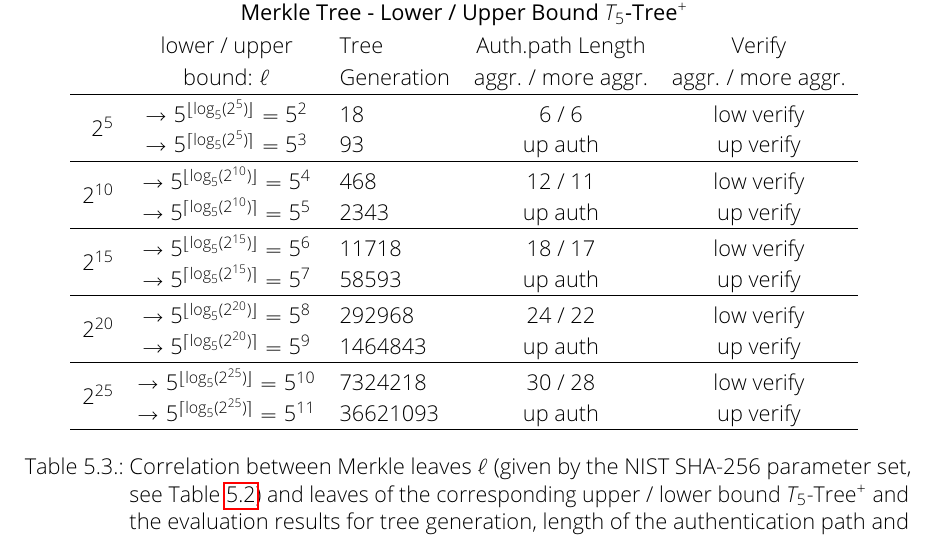
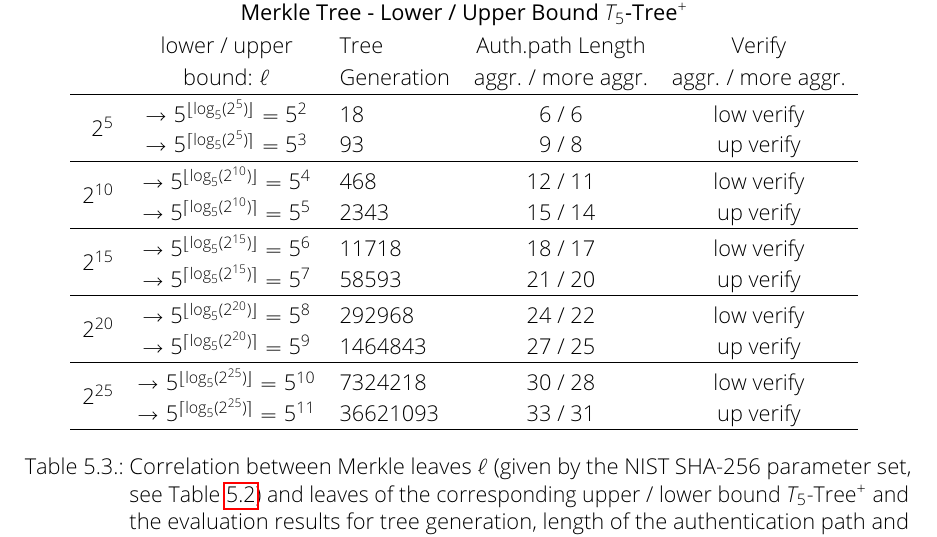
Before and after one commit to Amyy/master_thesis, a LaTeX thesis (thesis.tex, which reads chapters/evaluation.tex): part of page 36 of 43, cut so that both start at the same text. Compiled offline with pdfLaTeX.

Commit message:
inserted upper bound: el. authpath aggr/more aggr

```diff
--- a/chapters/evaluation.tex
+++ b/chapters/evaluation.tex
@@ -67,19 +67,19 @@ These \textit{upper bounds} and \textit{lower bounds} for a given $2^d$ are calc
  & bound: $\ell$  & Generation & aggr. / more aggr. & aggr. / more aggr.\\
  \hline\noalign{\smallskip}
  \multirow{2}{*}{$2^5$} & $\rightarrow 5^{\floor{\log_5(2^5)}} = 5^{2} $ & 18 & 6 / 6 & low verify \\
- & $\rightarrow 5^{\ceil{\log_5(2^5)}} = 5^{3}$ & 93 & up auth & up verify \\
+ & $\rightarrow 5^{\ceil{\log_5(2^5)}} = 5^{3}$ & 93 & 9 / 8 & up verify \\
  \hline\noalign{\smallskip}
  \multirow{2}{*}{$2^{10}$} & $\rightarrow 5^{\floor{\log_5(2^{10})}} = 5^{4}$ & 468 & 12 / 11 & low verify \\
- & $\rightarrow 5^{\ceil{\log_5(2^{10})}} = 5^{5}$ & 2343 & up auth & up verify \\
+ & $\rightarrow 5^{\ceil{\log_5(2^{10})}} = 5^{5}$ & 2343 & 15 / 14 & up verify \\
  \hline\noalign{\smallskip}
  \multirow{2}{*}{$2^{15}$}& $\rightarrow 5^{\floor{\log_5(2^{15})}} = 5^{6}$ & 11718 & 18 / 17 & low verify \\
- & $\rightarrow 5^{\ceil{\log_5(2^{15})}} = 5^{7}$ & 58593 & up auth & up verify \\
+ & $\rightarrow 5^{\ceil{\log_5(2^{15})}} = 5^{7}$ & 58593 & 21 / 20 & up verify \\
  \hline\noalign{\smallskip}
  \multirow{2}{*}{$2^{20}$} & $\rightarrow 5^{\floor{\log_5(2^{20})}} = 5^{8}$ & 292968 & 24 / 22 & low verify \\
- & $\rightarrow 5^{\ceil{\log_5(2^{20})}} = 5^{9}$ & 1464843 & up auth & up verify \\
+ & $\rightarrow 5^{\ceil{\log_5(2^{20})}} = 5^{9}$ & 1464843 & 27 / 25 & up verify \\
  \hline\noalign{\smallskip}
   \multirow{2}{*}{$2^{25}$} & $\rightarrow 5^{\floor{\log_5(2^{25})}} =  5^{10}$ & 7324218 & 30 / 28 & low verify \\
- & $\rightarrow 5^{\ceil{\log_5(2^{25})}} = 5^{11}$ & 36621093 & up auth & up verify \\
+ & $\rightarrow 5^{\ceil{\log_5(2^{25})}} = 5^{11}$ & 36621093 & 33 / 31 & up verify \\
  \hline\noalign{\smallskip}
  \end{tabular}
 \caption{Correlation between Merkle leaves $\ell$ (given by the NIST SHA-256 parameter set, see Table~\ref{table:nist_param_lms}) and leaves of the corresponding upper / lower bound \extree and the evaluation results for tree generation, length of the authentication path and path generation (verify).}
```
